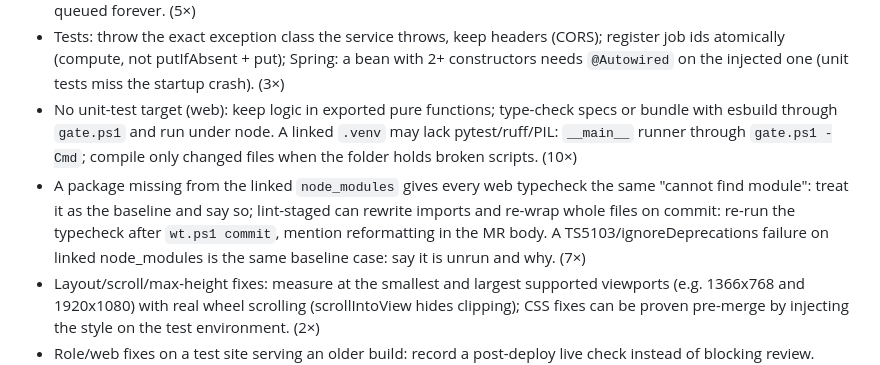
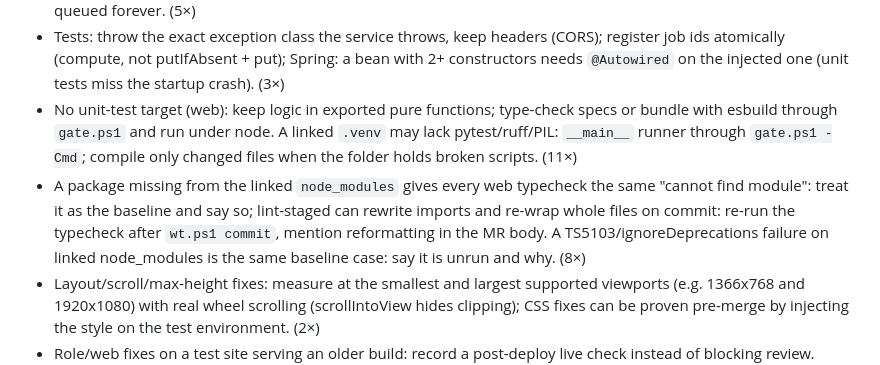
Before and after one commit to prskid1000/claude-crew, a Markdown page: skills/dev-kit/LESSONS.md, the part around the change. GitHub-like rendering.

Commit message:
docs(dev-kit): lesson counts from the shared layouts wave
Co-Authored-By: Claude Opus 5.5 <noreply@anthropic.com>

```diff
--- a/skills/dev-kit/LESSONS.md
+++ b/skills/dev-kit/LESSONS.md
@@ -22,8 +22,8 @@ Project-specific lessons go under `## Project: <name>` below the general ones.
 - Data-fix migrations: backup table (old + new values) with a restoring rollback; a derived field reuses the rule existing consumers use. Copy/split of a record with derived totals: recompute the original, strip per-record extras from copies, guard locked states, test that the parts sum to the whole. (2×)
 - Mobile (offline-sync apps): a local-DB schema bump or new sync-derived field forces a full sync on upgrade (verify by upgrading over an old APK); never block startup/resume on the network without a connectivity check and short timeout; signed numbers need a signed keyboard (`decimal-pad` has no minus); a new server 4xx on a mobile action needs a narrow guard + app end state, API ships first. A refused (4xx) item must not block logout or stay queued forever. (5×)
 - Tests: throw the exact exception class the service throws, keep headers (CORS); register job ids atomically (compute, not putIfAbsent + put); Spring: a bean with 2+ constructors needs `@Autowired` on the injected one (unit tests miss the startup crash). (3×)
-- No unit-test target (web): keep logic in exported pure functions; type-check specs or bundle with esbuild through `gate.ps1` and run under node. A linked `.venv` may lack pytest/ruff/PIL: `__main__` runner through `gate.ps1 -Cmd`; compile only changed files when the folder holds broken scripts. (10×)
-- A package missing from the linked `node_modules` gives every web typecheck the same "cannot find module": treat it as the baseline and say so; lint-staged can rewrite imports and re-wrap whole files on commit: re-run the typecheck after `wt.ps1 commit`, mention reformatting in the MR body. A TS5103/ignoreDeprecations failure on linked node_modules is the same baseline case: say it is unrun and why. (7×)
+- No unit-test target (web): keep logic in exported pure functions; type-check specs or bundle with esbuild through `gate.ps1` and run under node. A linked `.venv` may lack pytest/ruff/PIL: `__main__` runner through `gate.ps1 -Cmd`; compile only changed files when the folder holds broken scripts. (11×)
+- A package missing from the linked `node_modules` gives every web typecheck the same "cannot find module": treat it as the baseline and say so; lint-staged can rewrite imports and re-wrap whole files on commit: re-run the typecheck after `wt.ps1 commit`, mention reformatting in the MR body. A TS5103/ignoreDeprecations failure on linked node_modules is the same baseline case: say it is unrun and why. (8×)
 - Layout/scroll/max-height fixes: measure at the smallest and largest supported viewports (e.g. 1366x768 and 1920x1080) with real wheel scrolling (scrollIntoView hides clipping); CSS fixes can be proven pre-merge by injecting the style on the test environment. (2×)
 - Role/web fixes on a test site serving an older build: record a post-deploy live check instead of blocking review. Squash merges hide your commits from ancestry: compare trees (`git diff <branch> origin/main -- <path>`). (3×)
 - New members go above an existing doc comment or below its method, never between them. (2×)
```
